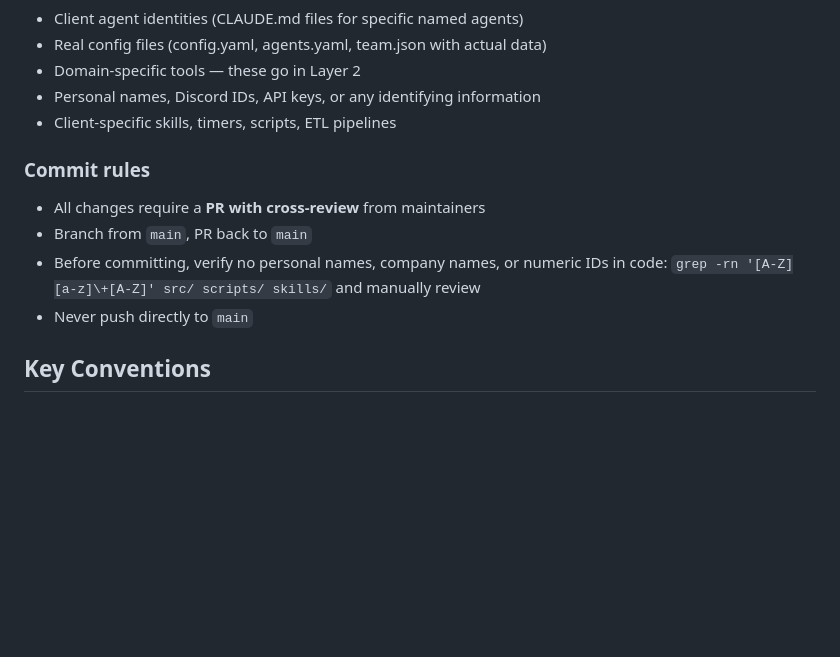
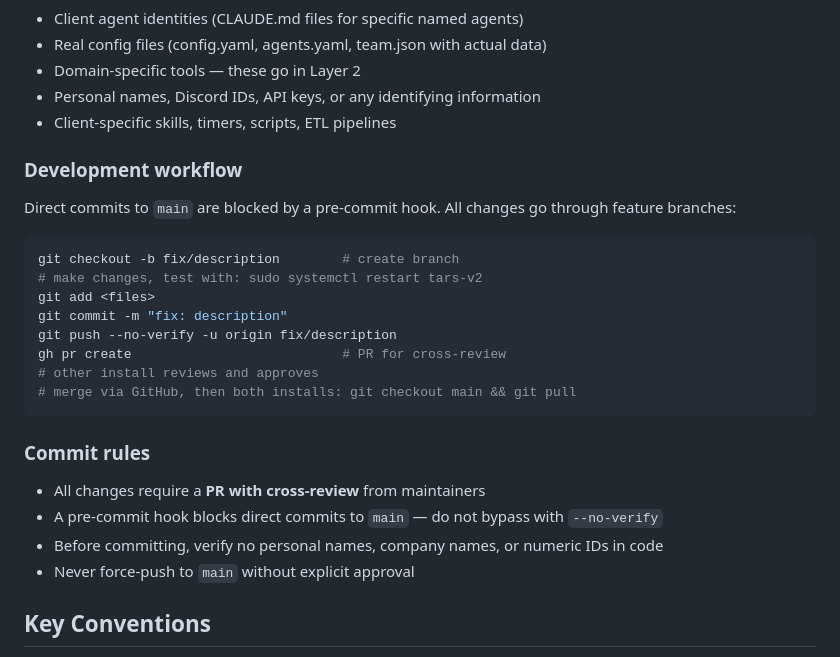
Before and after one commit to TARS-OTHS/tars, a Markdown page: CLAUDE.md, the part around the change. Rendered like a GitHub page; blank space fills up the shorter version.

Commit message:
docs: add development workflow to CLAUDE.md
Documents the branch + PR workflow, pre-commit hook enforcement,
and commit rules for Core changes.

Co-Authored-By: Claude Opus 4.6 (1M context) <noreply@anthropic.com>

````diff
--- a/CLAUDE.md
+++ b/CLAUDE.md
@@ -116,12 +116,27 @@ The engine discovers Layer 2 and 3 via env vars:
 - Personal names, Discord IDs, API keys, or any identifying information
 - Client-specific skills, timers, scripts, ETL pipelines
 
+### Development workflow
+
+Direct commits to `main` are blocked by a pre-commit hook. All changes go through feature branches:
+
+```bash
+git checkout -b fix/description        # create branch
+# make changes, test with: sudo systemctl restart tars-v2
+git add <files>
+git commit -m "fix: description"
+git push --no-verify -u origin fix/description
+gh pr create                           # PR for cross-review
+# other install reviews and approves
+# merge via GitHub, then both installs: git checkout main && git pull
+```
+
 ### Commit rules
 
 - All changes require a **PR with cross-review** from maintainers
-- Branch from `main`, PR back to `main`
-- Before committing, verify no personal names, company names, or numeric IDs in code: `grep -rn '[A-Z][a-z]\+[A-Z]' src/ scripts/ skills/` and manually review
-- Never push directly to `main`
+- A pre-commit hook blocks direct commits to `main` — do not bypass with `--no-verify`
+- Before committing, verify no personal names, company names, or numeric IDs in code
+- Never force-push to `main` without explicit approval
 
 ## Key Conventions
 
````
